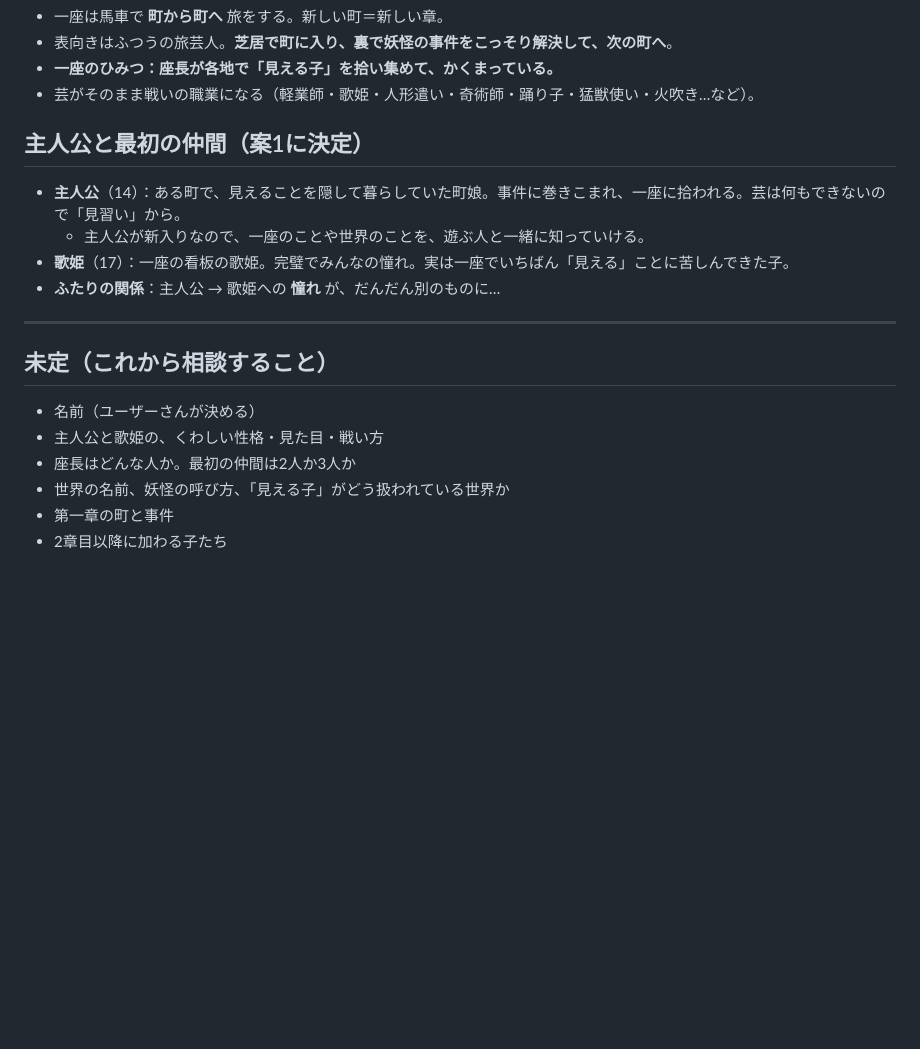
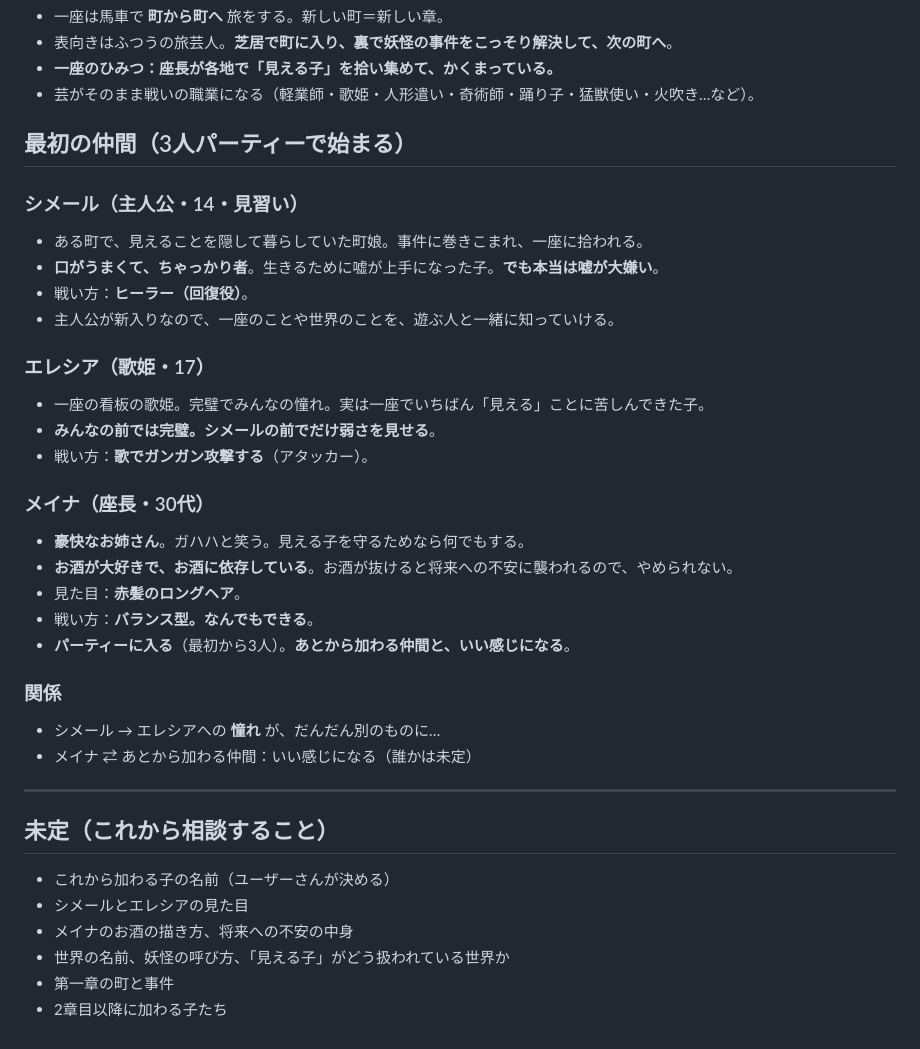
Before and after one commit to wagomuchan/mieru2_claude, a Markdown page: 見える2の決定メモ.md, the part around the change. GitHub-like rendering; blank space fills up the shorter version.

Commit message:
決定メモに最初の3人を追加
Co-Authored-By: Claude Opus 5.5 <noreply@anthropic.com>
Claude-Session: https://claude.ai/code/session_01P55dwWAkeNA1YTpd73T8B9

```diff
--- a/見える2の決定メモ.md
+++ b/見える2の決定メモ.md
@@ -73,18 +73,36 @@
 - **一座のひみつ：座長が各地で「見える子」を拾い集めて、かくまっている。**
 - 芸がそのまま戦いの職業になる（軽業師・歌姫・人形遣い・奇術師・踊り子・猛獣使い・火吹き…など）。
 
-## 主人公と最初の仲間（案1に決定）
-- **主人公**（14）：ある町で、見えることを隠して暮らしていた町娘。事件に巻きこまれ、一座に拾われる。芸は何もできないので「見習い」から。
-  - 主人公が新入りなので、一座のことや世界のことを、遊ぶ人と一緒に知っていける。
-- **歌姫**（17）：一座の看板の歌姫。完璧でみんなの憧れ。実は一座でいちばん「見える」ことに苦しんできた子。
-- **ふたりの関係**：主人公 → 歌姫への **憧れ** が、だんだん別のものに…
+## 最初の仲間（3人パーティーで始まる）
+
+### シメール（主人公・14・見習い）
+- ある町で、見えることを隠して暮らしていた町娘。事件に巻きこまれ、一座に拾われる。
+- **口がうまくて、ちゃっかり者**。生きるために嘘が上手になった子。**でも本当は嘘が大嫌い**。
+- 戦い方：**ヒーラー（回復役）**。
+- 主人公が新入りなので、一座のことや世界のことを、遊ぶ人と一緒に知っていける。
+
+### エレシア（歌姫・17）
+- 一座の看板の歌姫。完璧でみんなの憧れ。実は一座でいちばん「見える」ことに苦しんできた子。
+- **みんなの前では完璧。シメールの前でだけ弱さを見せる**。
+- 戦い方：**歌でガンガン攻撃する**（アタッカー）。
+
+### メイナ（座長・30代）
+- **豪快なお姉さん**。ガハハと笑う。見える子を守るためなら何でもする。
+- **お酒が大好きで、お酒に依存している**。お酒が抜けると将来への不安に襲われるので、やめられない。
+- 見た目：**赤髪のロングヘア**。
+- 戦い方：**バランス型。なんでもできる**。
+- **パーティーに入る**（最初から3人）。**あとから加わる仲間と、いい感じになる**。
+
+### 関係
+- シメール → エレシアへの **憧れ** が、だんだん別のものに…
+- メイナ ⇄ あとから加わる仲間：いい感じになる（誰かは未定）
 
 ---
 
 ## 未定（これから相談すること）
-- 名前（ユーザーさんが決める）
-- 主人公と歌姫の、くわしい性格・見た目・戦い方
-- 座長はどんな人か。最初の仲間は2人か3人か
+- これから加わる子の名前（ユーザーさんが決める）
+- シメールとエレシアの見た目
+- メイナのお酒の描き方、将来への不安の中身
 - 世界の名前、妖怪の呼び方、「見える子」がどう扱われている世界か
 - 第一章の町と事件
 - 2章目以降に加わる子たち
```
